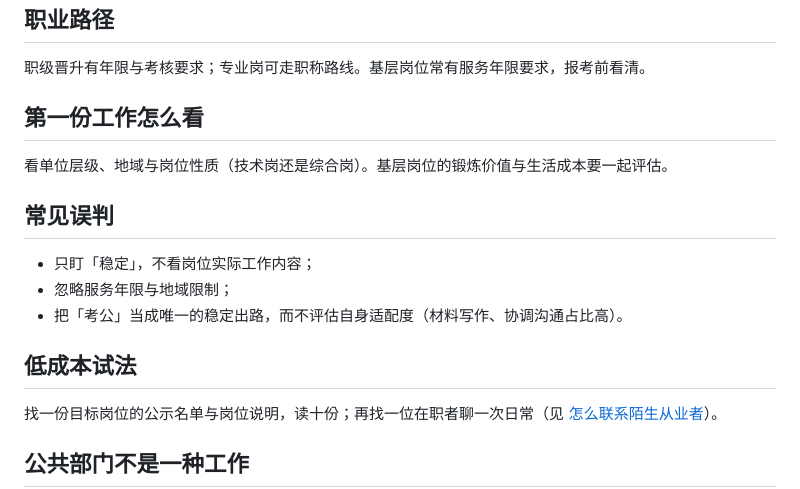
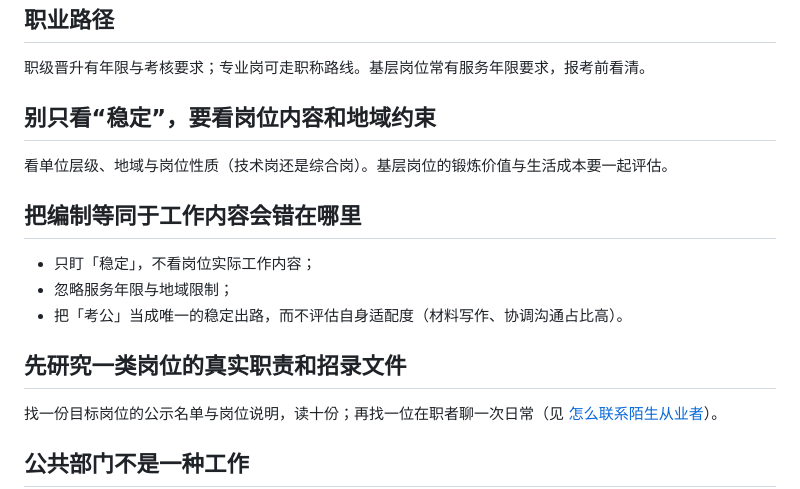
Before and after one commit to Sver0411/OpportunityHandbook, a Markdown page: docs/career-guides/公共部门.md, the part around the change. Drawn GitHub-style.

Commit message:
docs(style): 去模板化公共部门职业指南

```diff
--- a/docs/career-guides/公共部门.md
+++ b/docs/career-guides/公共部门.md
@@ -42,17 +42,17 @@ last_verified: 2026-09-29
 
 职级晋升有年限与考核要求；专业岗可走职称路线。基层岗位常有服务年限要求，报考前看清。
 
-## 第一份工作怎么看
+## 别只看“稳定”，要看岗位内容和地域约束
 
 看单位层级、地域与岗位性质（技术岗还是综合岗）。基层岗位的锻炼价值与生活成本要一起评估。
 
-## 常见误判
+## 把编制等同于工作内容会错在哪里
 
 - 只盯「稳定」，不看岗位实际工作内容；
 - 忽略服务年限与地域限制；
 - 把「考公」当成唯一的稳定出路，而不评估自身适配度（材料写作、协调沟通占比高）。
 
-## 低成本试法
+## 先研究一类岗位的真实职责和招录文件
 
 找一份目标岗位的公示名单与岗位说明，读十份；再找一位在职者聊一次日常（见 [怎么联系陌生从业者](../networking/联系陌生人.md)）。
 
```
